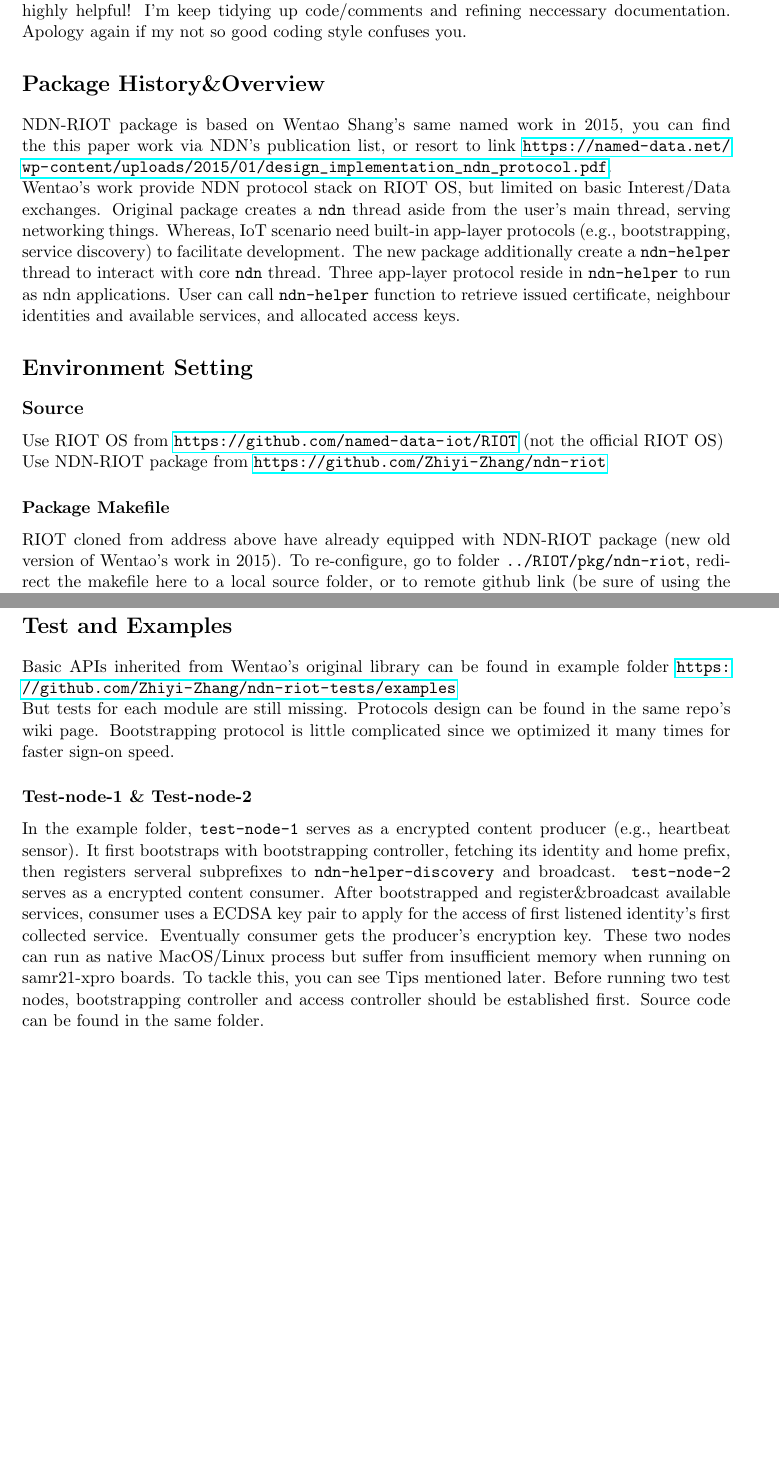
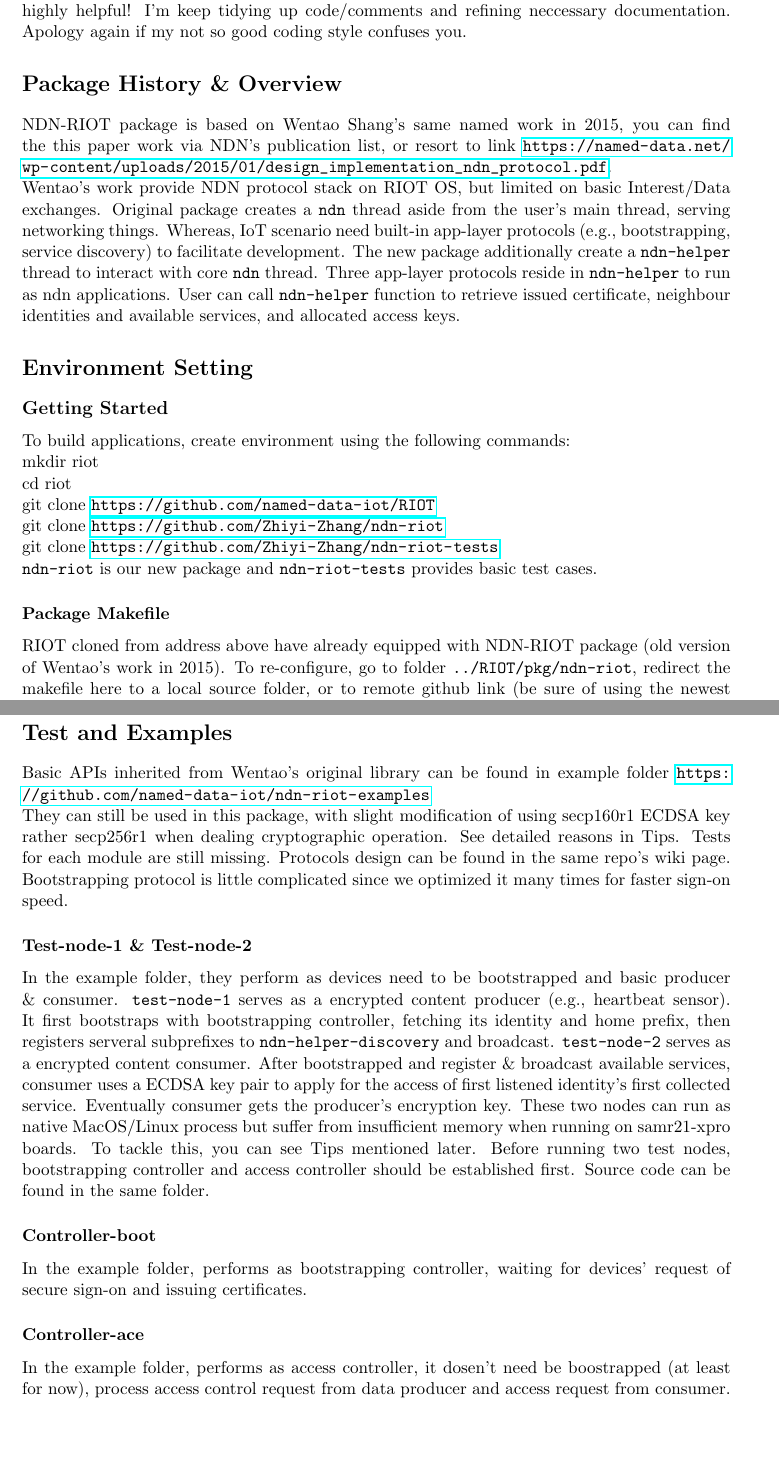
Before and after one commit to RoySCU/iot-pkg-doc, a LaTeX document (main.tex): two parts of pages 1 and 2 of 4 before the commit and two parts of pages 1 and 2 of 5 after it, joined at a grey line, cut so that both start at the same text, the shorter picture padded with empty space. Compiled offline with pdfLaTeX.

Commit message:
fix gramma problems

```diff
--- a/main.tex
+++ b/main.tex
@@ -14,13 +14,19 @@
         \section*{Notes}
         Some parts of package are not well-written because I'm not a coding expert and still learning how to do things correctly. So any suggestions about coding or design you can provide are highly helpful! I'm keep tidying up code/comments and refining neccessary documentation. Apology again if my not so good coding style confuses you.
 
-        \section*{Package History\&Overview}
-        NDN-RIOT package is based on Wentao Shang's same named work in 2015, you can find the this paper work via NDN's publication list, or resort to link \url{https://named-data.net/wp-content/uploads/2015/01/design_implementation_ndn_protocol.pdf}.\\ Wentao's work provide NDN protocol stack on RIOT OS, but limited on basic Interest/Data exchanges. Original package creates a \texttt{ndn} thread aside from the user's main thread, serving networking things. Whereas, IoT scenario need built-in app-layer protocols (e.g., bootstrapping, service discovery) to facilitate development. The new package additionally create a \texttt{ndn-helper} thread to interact with core \texttt{ndn} thread. Three app-layer protocol reside in \texttt{ndn-helper} to run as ndn applications. User can call \texttt{ndn-helper} function to retrieve issued certificate, neighbour identities and available services, and allocated access keys.
+        \section*{Package History \& Overview}
+        NDN-RIOT package is based on Wentao Shang's same named work in 2015, you can find the this paper work via NDN's publication list, or resort to link \url{https://named-data.net/wp-content/uploads/2015/01/design_implementation_ndn_protocol.pdf}.\\ Wentao's work provide NDN protocol stack on RIOT OS, but limited on basic Interest/Data exchanges. Original package creates a \texttt{ndn} thread aside from the user's main thread, serving networking things. Whereas, IoT scenario need built-in app-layer protocols (e.g., bootstrapping, service discovery) to facilitate development. The new package additionally create a \texttt{ndn-helper} thread to interact with core \texttt{ndn} thread. Three app-layer protocols reside in \texttt{ndn-helper} to run as ndn applications. User can call \texttt{ndn-helper} function to retrieve issued certificate, neighbour identities and available services, and allocated access keys.
 
         \section*{Environment Setting}
-        \subsection*{Source}
-        Use RIOT OS from \url{https://github.com/named-data-iot/RIOT} (not the official RIOT OS)\\
-        Use NDN-RIOT package from \url{https://github.com/Zhiyi-Zhang/ndn-riot}
+        \subsection*{Getting Started}
+        To build applications, create environment using the following commands: \\
+            mkdir riot \\
+            cd riot \\
+            git clone \url{https://github.com/named-data-iot/RIOT} \\
+            git clone \url{https://github.com/Zhiyi-Zhang/ndn-riot} \\
+            git clone \url{https://github.com/Zhiyi-Zhang/ndn-riot-tests} \\
+        \texttt{ndn-riot} is our new package and \texttt{ndn-riot-tests} provides basic test cases.
+
         \subsubsection*{Package Makefile}
-        RIOT cloned from address above have already equipped with NDN-RIOT package (new old version of Wentao's work in 2015). To re-configure, go to folder \texttt{../RIOT/pkg/ndn-riot}, redirect the makefile here to a local source folder, or to remote github link (be sure of using the newest commit version number in makefile).\\
+        RIOT cloned from address above have already equipped with NDN-RIOT package (old version of Wentao's work in 2015). To re-configure, go to folder \texttt{../RIOT/pkg/ndn-riot}, redirect the makefile here to a local source folder, or to remote github link (be sure of using the newest commit version number in makefile).\\
         For example, if you'd like to replace original package, to \texttt{../RIOT/pkg/ndn-riot}, find \texttt{Makefile} and replace the package configuration with \\ \\
@@ -41,12 +47,18 @@
                 CFLAGS += -DCRYPTO-THREEDES} \\
 
         \section*{Test and Examples}
-        Basic APIs inherited from Wentao's original library can be found in example folder \url{https://github.com/Zhiyi-Zhang/ndn-riot-tests/examples}\\ But tests for each module are still missing. Protocols design can be found in the same repo's wiki page. Bootstrapping protocol is little complicated since we optimized it many times for faster sign-on speed.
+        Basic APIs inherited from Wentao's original library can be found in example folder \url{https://github.com/named-data-iot/ndn-riot-examples}\\ They can still be used in this package, with slight modification of using secp160r1 ECDSA key rather secp256r1 when dealing cryptographic operation. See detailed reasons in Tips. Tests for each module are still missing. Protocols design can be found in the same repo's wiki page. Bootstrapping protocol is little complicated since we optimized it many times for faster sign-on speed.
 
         \subsubsection*{Test-node-1 \& Test-node-2}
-        In the example folder, \texttt{test-node-1} serves as a encrypted content producer (e.g., heartbeat sensor). It first bootstraps with bootstrapping controller, fetching its identity and home prefix, then registers serveral subprefixes to \texttt{ndn-helper-discovery} and broadcast.
-        \texttt{test-node-2} serves as a encrypted content consumer. After bootstrapped and register\&broadcast available services, consumer uses a ECDSA key pair to apply for the access of first listened identity's first collected service. Eventually consumer gets the producer's encryption key. These two nodes can run as native MacOS/Linux process but suffer from insufficient memory when running on samr21-xpro boards. To tackle this, you can see Tips mentioned later. Before running two test nodes, bootstrapping controller and access controller
+        In the example folder, they perform as devices need to be bootstrapped and basic producer \& consumer. \texttt{test-node-1} serves as a encrypted content producer (e.g., heartbeat sensor). It first bootstraps with bootstrapping controller, fetching its identity and home prefix, then registers serveral subprefixes to \texttt{ndn-helper-discovery} and broadcast.
+        \texttt{test-node-2} serves as a encrypted content consumer. After bootstrapped and register \& broadcast available services, consumer uses a ECDSA key pair to apply for the access of first listened identity's first collected service. Eventually consumer gets the producer's encryption key. These two nodes can run as native MacOS/Linux process but suffer from insufficient memory when running on samr21-xpro boards. To tackle this, you can see Tips mentioned later. Before running two test nodes, bootstrapping controller and access controller
         should be established first. Source code can be found in the same folder.
+
+        \subsubsection*{Controller-boot}
+        In the example folder, performs as bootstrapping controller, waiting for devices' request of secure sign-on and issuing certificates.
+
+        \subsubsection*{Controller-ace}
+        In the example folder, performs as access controller, it dosen't need be boostrapped (at least for now), process access control request from data producer and access request from consumer.
 
         \section*{Usage}
         To start with \texttt{ndn-helper} related functions, call \texttt{ndn-helper-init} to create and initiate \texttt{ndn-helper} thread. To terminate, call \texttt{ndn-helper-terminate}. Most APIs mentioned can be found \texttt{helper-app.h}.
```
Also changed, not shown: main.pdf, main.tex (8 more changed lines), 4 other files.
